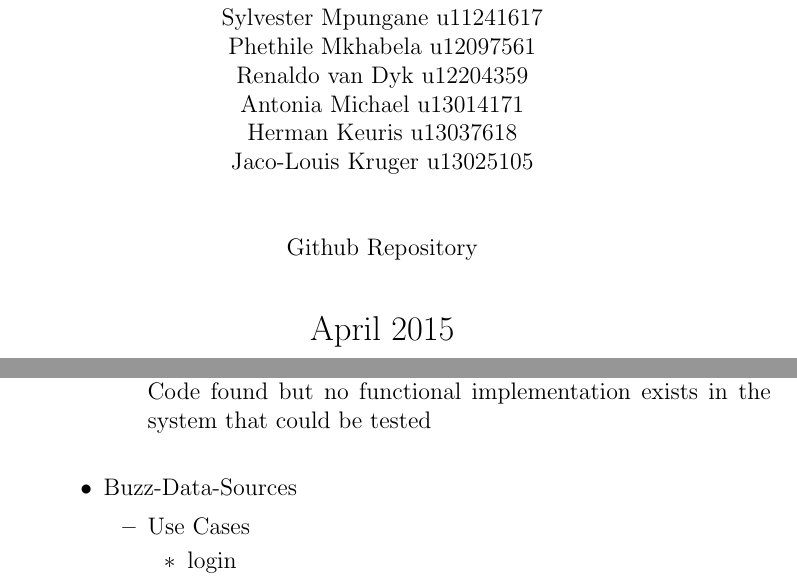
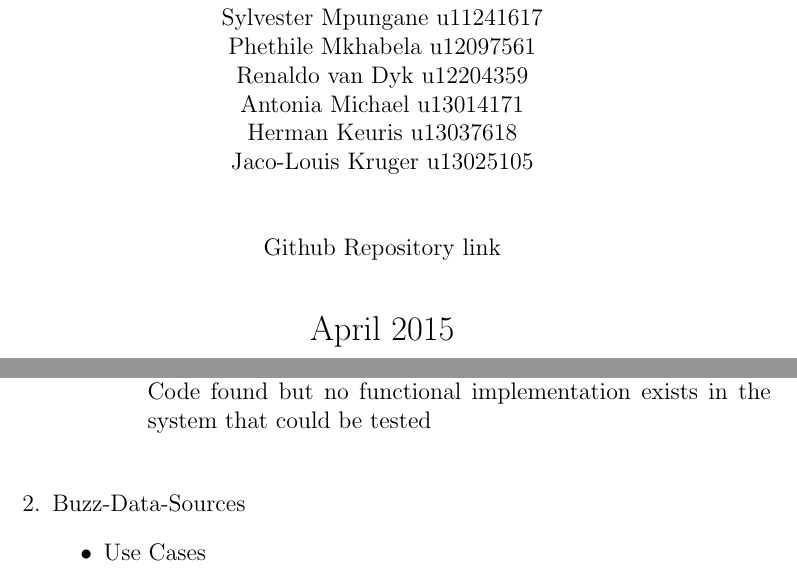
Before and after one commit to Jaco-Louis/Top-level-testing, a LaTeX document (Top_Level_Testing.tex, which reads buzzspacesA.tex): two parts of pages 1 and 4 of 18, joined at a grey line, cut so that both start at the same text. Compiled offline with pdfLaTeX.

Commit message:
Corrected errors  in latex documents

```diff
--- a/Top_Level_Testing.tex
+++ b/Top_Level_Testing.tex
@@ -35,7 +35,7 @@
     {\normalsize Jaco-Louis Kruger  u13025105\par}
     \vspace{1cm}
 
-    \href{https://github.com/Jaco-Louis/Top-level-testing.git}{Github Repository}\par
+    \href{https://github.com/Jaco-Louis/Top-level-testing.git}{Github Repository link}\par
     \vspace{1cm}
 %Date
     {\Large April 2015}
--- a/buzzspacesA.tex
+++ b/buzzspacesA.tex
@@ -40,3 +40,5 @@ This service is used to create a profile for a user on a particular buzz space.
 Simply returns the profile the user has on the buzz space\\
 Code found but no functional implementation exists in the system that could be tested \\
 \end{itemize}
+
+\end{itemize}
```
Also changed, not shown: reporting.tex (+0 -2 lines), Top_Level_Testing.tex (2 more changed lines), 4 other files.
